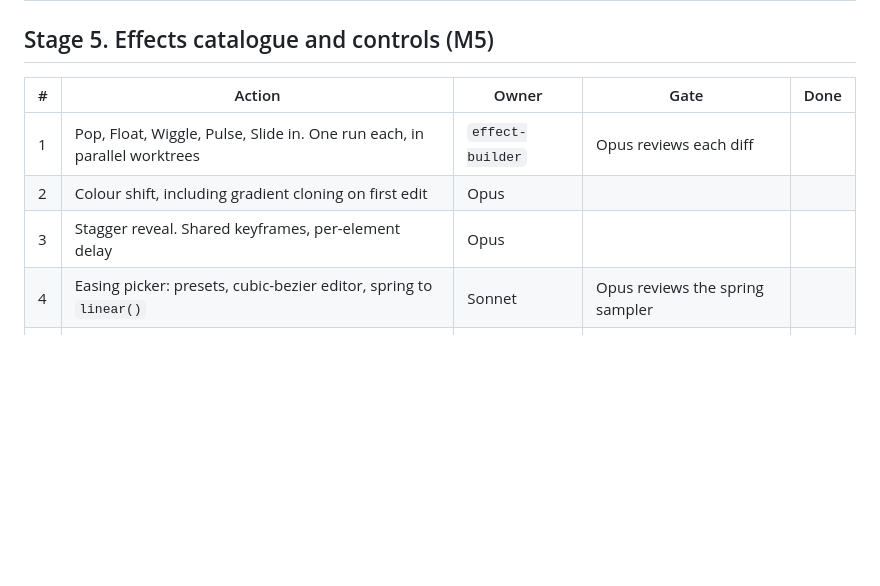
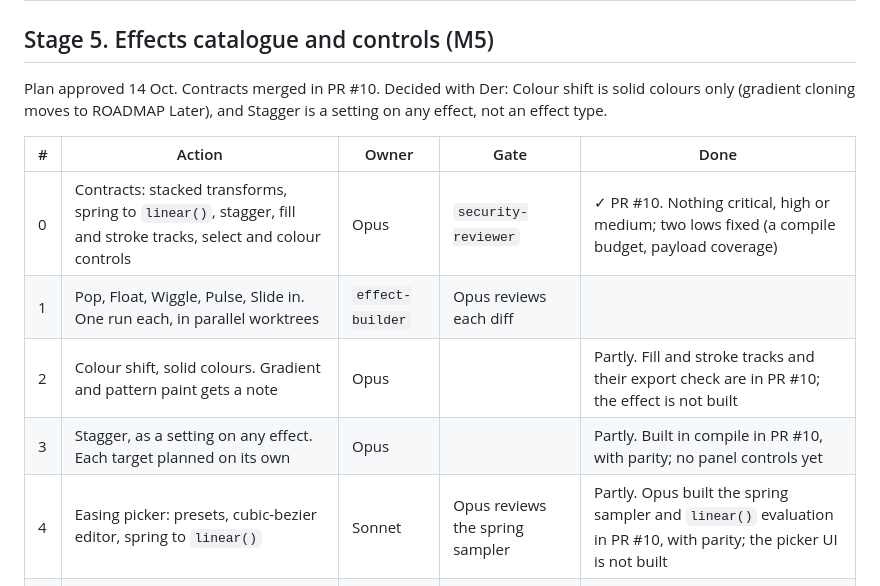
Before and after one commit to ddools/animated-svg-go, a Markdown page: docs/PLAN.md, the part around the change. Rendered like a GitHub page; blank space fills up the shorter version.

Commit message:
docs: tick Stage 5 progress after the contracts merge
Co-Authored-By: Claude Opus 5.5 <noreply@anthropic.com>

```diff
--- a/docs/PLAN.md
+++ b/docs/PLAN.md
@@ -112,12 +112,15 @@ Done. Merged in PR #7.
 
 ## Stage 5. Effects catalogue and controls (M5)
 
+Plan approved 14 Oct. Contracts merged in PR #10. Decided with Der: Colour shift is solid colours only (gradient cloning moves to ROADMAP Later), and Stagger is a setting on any effect, not an effect type.
+
 | # | Action | Owner | Gate | Done |
 | --- | --- | --- | --- | --- |
+| 0 | Contracts: stacked transforms, spring to `linear()`, stagger, fill and stroke tracks, select and colour controls | Opus | `security-reviewer` | ✓ PR #10. Nothing critical, high or medium; two lows fixed (a compile budget, payload coverage) |
 | 1 | Pop, Float, Wiggle, Pulse, Slide in. One run each, in parallel worktrees | `effect-builder` | Opus reviews each diff |  |
-| 2 | Colour shift, including gradient cloning on first edit | Opus | |  |
-| 3 | Stagger reveal. Shared keyframes, per-element delay | Opus | |  |
-| 4 | Easing picker: presets, cubic-bezier editor, spring to `linear()` | Sonnet | Opus reviews the spring sampler |  |
+| 2 | Colour shift, solid colours. Gradient and pattern paint gets a note | Opus | | Partly. Fill and stroke tracks and their export check are in PR #10; the effect is not built |
+| 3 | Stagger, as a setting on any effect. Each target planned on its own | Opus | | Partly. Built in compile in PR #10, with parity; no panel controls yet |
+| 4 | Easing picker: presets, cubic-bezier editor, spring to `linear()` | Sonnet | Opus reviews the spring sampler | Partly. Opus built the spring sampler and `linear()` evaluation in PR #10, with parity; the picker UI is not built |
 | 5 | Timeline bars, shuffle with stored seed | Sonnet | |  |
 | 6 | Keyboard support. Autoplay respects reduced motion | Sonnet | |  |
 | 7 | Fixtures, effect copy, docs | Haiku | |  |
```
